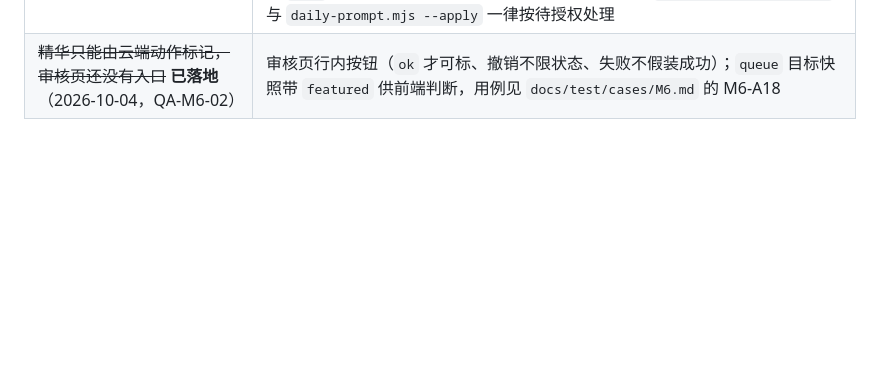
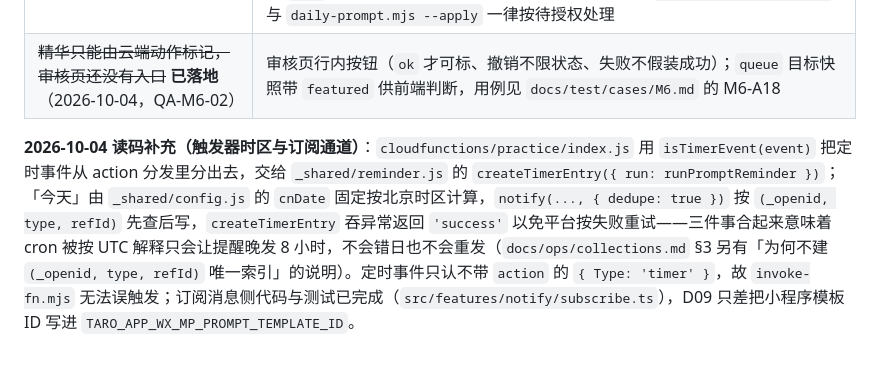
Before and after one commit to hyper2t/jielingzi, a Markdown page: docs/prd/m6-plan.md, the part around the change. GitHub-like rendering; blank space fills up the shorter version.

```diff
--- a/docs/prd/m6-plan.md
+++ b/docs/prd/m6-plan.md
@@ -181,3 +181,5 @@
 | 用户可见文案「精选」（前端 `FEATURED_BADGE`）与「精华」（云端提示 / 本文档）用词不一 | FE-M6-02 先沿用前端既有文案不动快照；待 `wording.md` 定稿后一次性统一（TopicCard 徽标、圈内筛选、`markFeatured` 的 40001 提示、`docs/api/*.md`），连带更新快照 |
 | `tcb` CLI 登录账号与项目环境不匹配（2026-10-04 实测） | 现象：`tcb fn list` 报 `[DescribeEnvInfo] env not found in list`，该账号 `env list` 只有另一个环境，同区域加 `-e <envId>` 也绕不过。处置：函数部署前先 `tcb logout && tcb login` 到创建 `TARO_APP_CLOUD_ENV_ID` 那个账号，或改在控制台 / 开发者工具上传；`scripts/ops/*`（集合、索引、录题、函数环境变量）走 `.env` 的 SecretId/Key，不受影响。函数未上线前，`ensure-indexes --apply` 与 `daily-prompt.mjs --apply` 一律按待授权处理 |
 | ~~精华只能由云端动作标记，审核页还没有入口~~ **已落地**（2026-10-04，QA-M6-02） | 审核页行内按钮（`ok` 才可标、撤销不限状态、失败不假装成功）；`queue` 目标快照带 `featured` 供前端判断，用例见 `docs/test/cases/M6.md` 的 M6-A18 |
+
+**2026-10-04 读码补充（触发器时区与订阅通道）**：`cloudfunctions/practice/index.js` 用 `isTimerEvent(event)` 把定时事件从 action 分发里分出去，交给 `_shared/reminder.js` 的 `createTimerEntry({ run: runPromptReminder })`；「今天」由 `_shared/config.js` 的 `cnDate` 固定按北京时区计算，`notify(..., { dedupe: true })` 按 `(_openid, type, refId)` 先查后写，`createTimerEntry` 吞异常返回 `'success'` 以免平台按失败重试——三件事合起来意味着 cron 被按 UTC 解释只会让提醒晚发 8 小时，不会错日也不会重发（`docs/ops/collections.md` §3 另有「为何不建 `(_openid, type, refId)` 唯一索引」的说明）。定时事件只认不带 `action` 的 `{ Type: 'timer' }`，故 `invoke-fn.mjs` 无法误触发；订阅消息侧代码与测试已完成（`src/features/notify/subscribe.ts`），D09 只差把小程序模板 ID 写进 `TARO_APP_WX_MP_PROMPT_TEMPLATE_ID`。
```
Also changed, not shown: docs/ops/release-checklist.md (+1 -1 lines), 1 other file.
